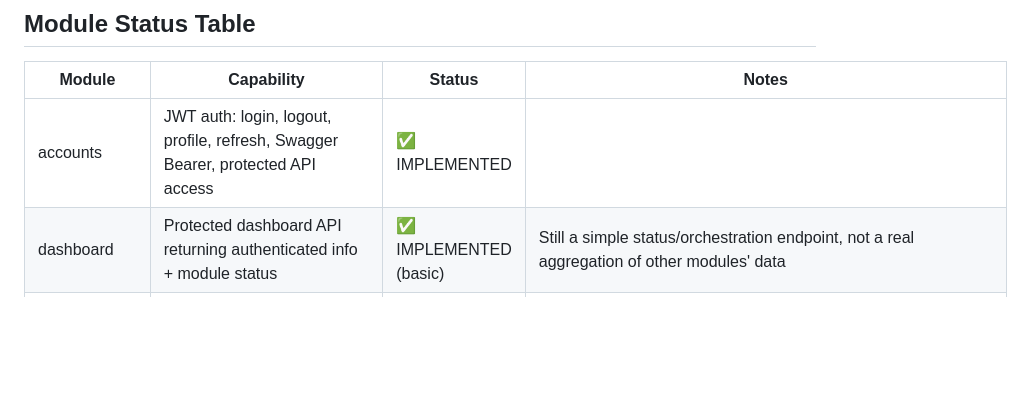
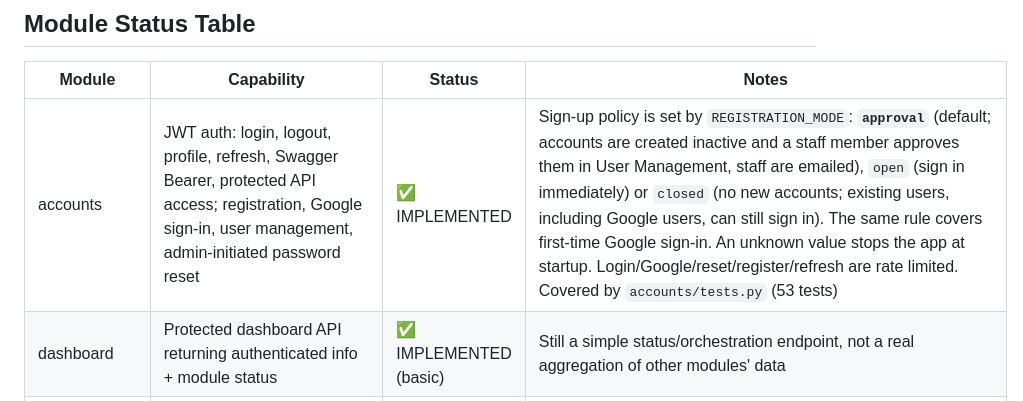
Before and after one commit to Ranthony78/athena-ai-trading-platform, a Markdown page: 02-CURRENT_IMPLEMENTATION.md, the part around the change. GitHub-like rendering; blank space fills up the shorter version.

Commit message:
docs: describe REGISTRATION_MODE in the implementation status
Co-Authored-By: Claude Sonnet 5.5 <noreply@anthropic.com>

```diff
--- a/02-CURRENT_IMPLEMENTATION.md
+++ b/02-CURRENT_IMPLEMENTATION.md
@@ -27,7 +27,7 @@ level of direct source verification, not assumption.
 
 | Module | Capability | Status | Notes |
 |---|---|---|---|
-| accounts | JWT auth: login, logout, profile, refresh, Swagger Bearer, protected API access | ✅ IMPLEMENTED | |
+| accounts | JWT auth: login, logout, profile, refresh, Swagger Bearer, protected API access; registration, Google sign-in, user management, admin-initiated password reset | ✅ IMPLEMENTED | Sign-up policy is set by `REGISTRATION_MODE`: **`approval`** (default; accounts are created inactive and a staff member approves them in User Management, staff are emailed), `open` (sign in immediately) or `closed` (no new accounts; existing users, including Google users, can still sign in). The same rule covers first-time Google sign-in. An unknown value stops the app at startup. Login/Google/reset/register/refresh are rate limited. Covered by `accounts/tests.py` (53 tests) |
 | dashboard | Protected dashboard API returning authenticated info + module status | ✅ IMPLEMENTED (basic) | Still a simple status/orchestration endpoint, not a real aggregation of other modules' data |
 | market_data | Instrument / Quote / Candle models, serializers, API, services, providers, Django Admin | ✅ IMPLEMENTED | |
 | market_data | Repository layer: `base_repository.py`, `instrument_repository.py`, `quote_repository.py`, `candle_repository.py`, `market_repository.py` | ✅ IMPLEMENTED | Previously flagged as "next up" — this is built and in use |
```
